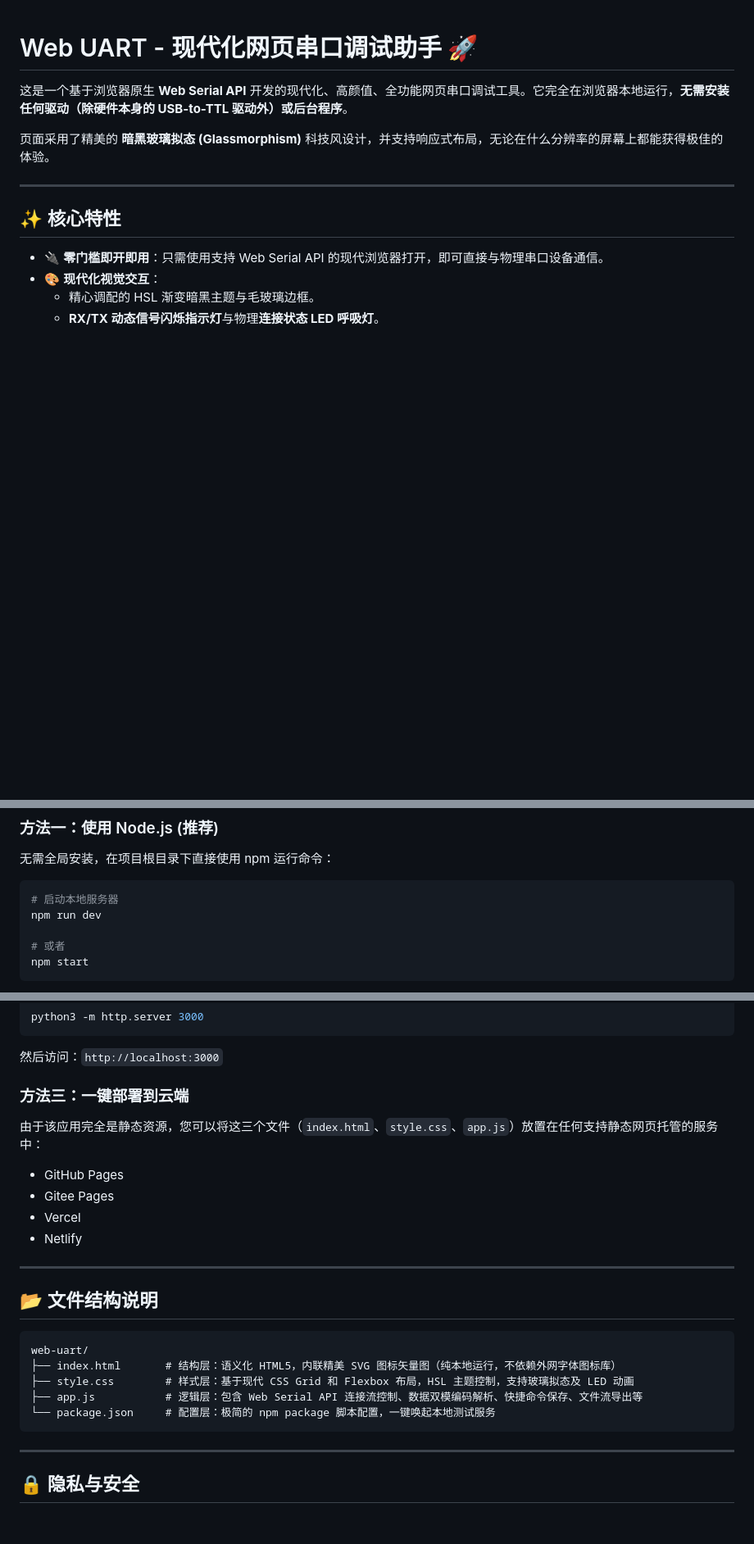
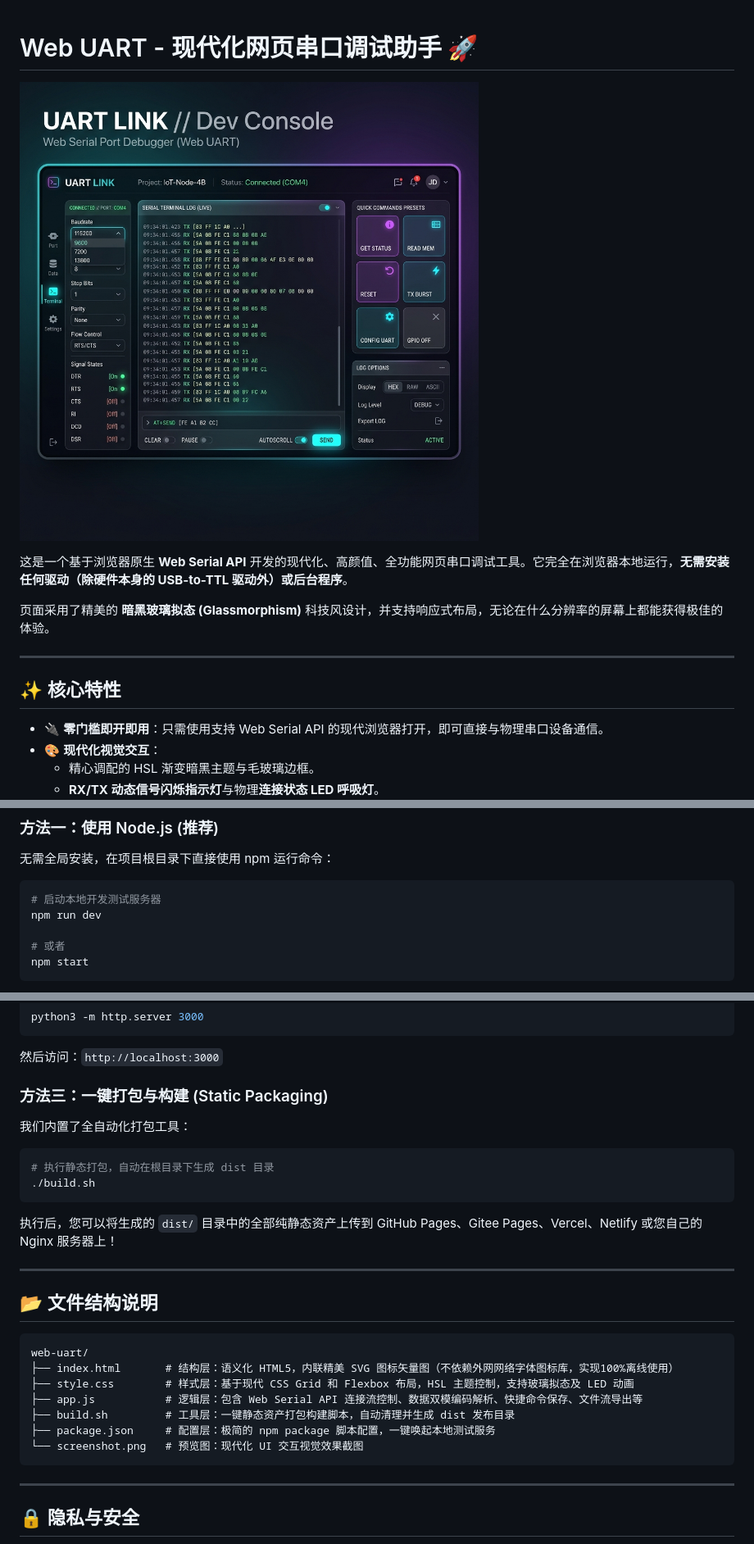
Before and after one commit to 931122/web_uart, a Markdown page: README.md, 3 parts joined by grey strips. Shown: that part at 82% size. GitHub-like rendering; pictures changed too: screenshot.png (added); blank space fills up the shorter version.

Commit message:
docs: generate high-fidelity UI screenshot and embed in README.md with detailed new features

````diff
--- a/README.md
+++ b/README.md
@@ -1,4 +1,6 @@
 # Web UART - 现代化网页串口调试助手 🚀
+
+![Web UART Preview](./screenshot.png)
 
 这是一个基于浏览器原生 **Web Serial API** 开发的现代化、高颜值、全功能网页串口调试工具。它完全在浏览器本地运行，**无需安装任何驱动（除硬件本身的 USB-to-TTL 驱动外）或后台程序**。
 
@@ -45,7 +54,7 @@
 ### 方法一：使用 Node.js (推荐)
 无需全局安装，在项目根目录下直接使用 npm 运行命令：
 ```bash
-# 启动本地服务器
+# 启动本地开发测试服务器
 npm run dev
 
 # 或者
@@ -60,12 +69,13 @@ python3 -m http.server 3000
 ```
 然后访问：`http://localhost:3000`
 
-### 方法三：一键部署到云端
-由于该应用完全是静态资源，您可以将这三个文件（`index.html`、`style.css`、`app.js`）放置在任何支持静态网页托管的服务中：
-- GitHub Pages
-- Gitee Pages
-- Vercel
-- Netlify
+### 方法三：一键打包与构建 (Static Packaging)
+我们内置了全自动化打包工具：
+```bash
+# 执行静态打包，自动在根目录下生成 dist 目录
+./build.sh
+```
+执行后，您可以将生成的 `dist/` 目录中的全部纯静态资产上传到 GitHub Pages、Gitee Pages、Vercel、Netlify 或您自己的 Nginx 服务器上！
 
 ---
 
@@ -73,10 +83,12 @@ python3 -m http.server 3000
 
 ```tree
 web-uart/
-├── index.html       # 结构层：语义化 HTML5，内联精美 SVG 图标矢量图（纯本地运行，不依赖外网字体图标库）
+├── index.html       # 结构层：语义化 HTML5，内联精美 SVG 图标矢量图（不依赖外网网络字体图标库，实现100%离线使用）
 ├── style.css        # 样式层：基于现代 CSS Grid 和 Flexbox 布局，HSL 主题控制，支持玻璃拟态及 LED 动画
 ├── app.js           # 逻辑层：包含 Web Serial API 连接流控制、数据双模编码解析、快捷命令保存、文件流导出等
-└── package.json     # 配置层：极简的 npm package 脚本配置，一键唤起本地测试服务
+├── build.sh         # 工具层：一键静态资产打包构建脚本，自动清理并生成 dist 发布目录
+├── package.json     # 配置层：极简的 npm package 脚本配置，一键唤起本地测试服务
+└── screenshot.png   # 预览图：现代化 UI 交互视觉效果截图
 ```
 
 ---
````
Also changed, not shown: other parts of README.md (+11 -4 lines).
